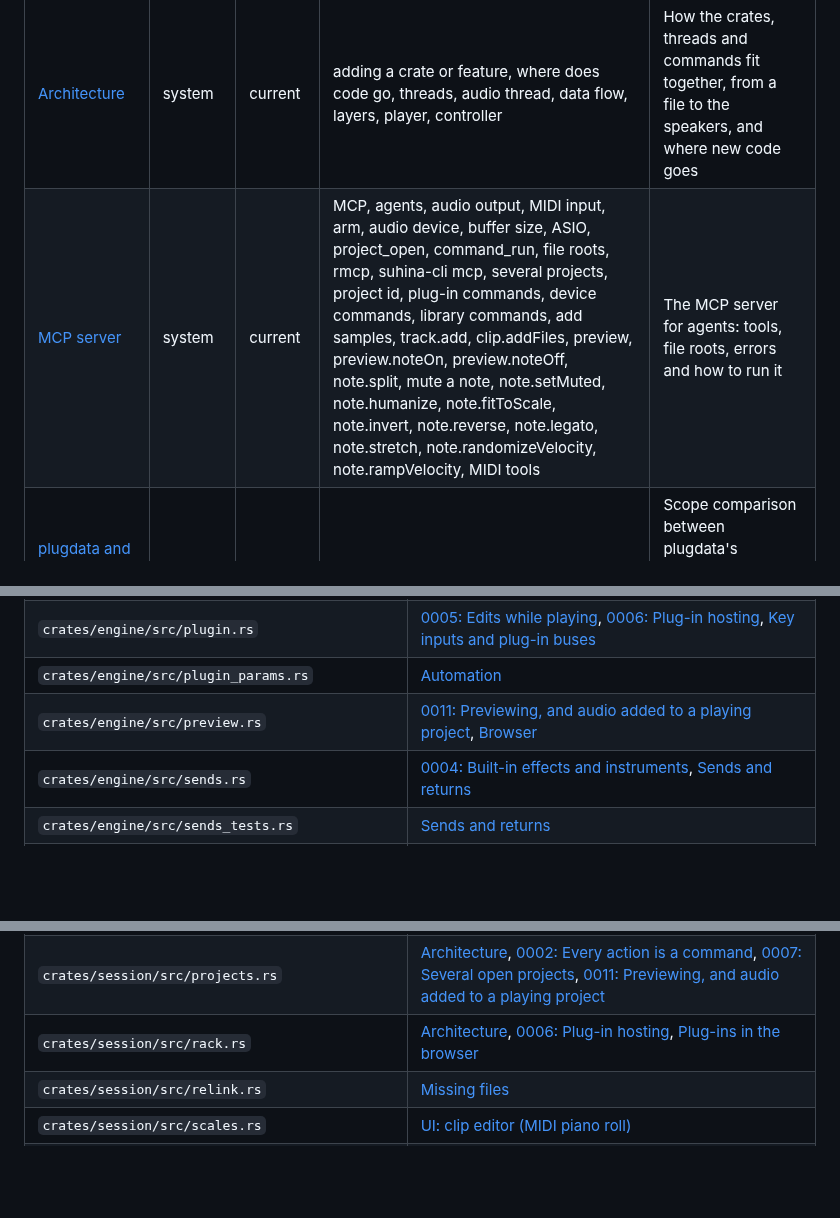
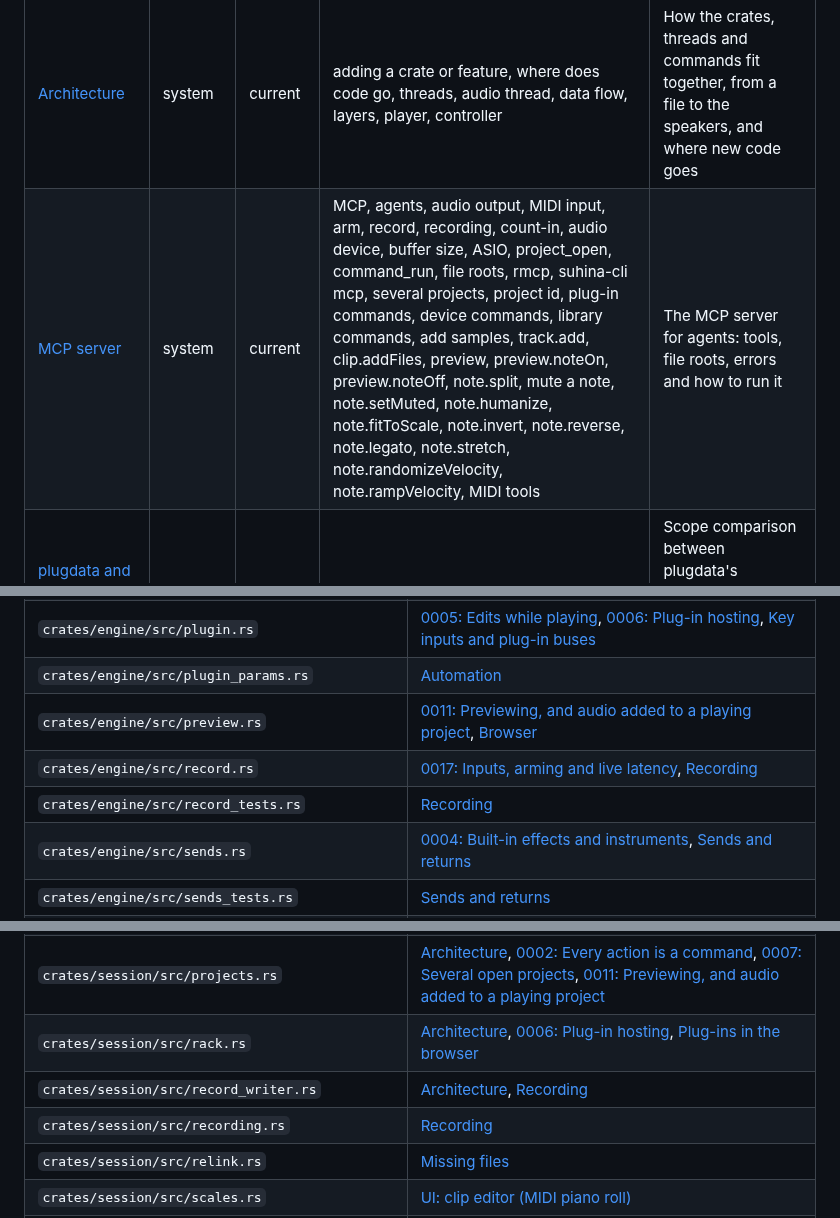
Before and after one commit to Kjnx006/suhina-daw, a Markdown page: docs/INDEX.md, 3 parts joined by grey strips. Drawn GitHub-style; blank space fills up the shorter version.

Commit message:
Docs: regenerate INDEX.md, commands.md, the parity report and figures, and last_verified dates

```diff
--- a/docs/INDEX.md
+++ b/docs/INDEX.md
@@ -19,7 +19,7 @@ after every merge; do not edit by hand. Find a document by what you are about to
 | Document | Type | Status | Read when | What it says |
 |---|---|---|---|---|
 | [Architecture](architecture.md) | system | current | adding a crate or feature, where does code go, threads, audio thread, data flow, layers, player, controller | How the crates, threads and commands fit together, from a file to the speakers, and where new code goes |
-| [MCP server](mcp.md) | system | current | MCP, agents, audio output, MIDI input, arm, audio device, buffer size, ASIO, project_open, command_run, file roots, rmcp, suhina-cli mcp, several projects, project id, plug-in commands, device commands, library commands, add samples, track.add, clip.addFiles, preview, preview.noteOn, preview.noteOff, note.split, mute a note, note.setMuted, note.humanize, note.fitToScale, note.invert, note.reverse, note.legato, note.stretch, note.randomizeVelocity, note.rampVelocity, MIDI tools | The MCP server for agents: tools, file roots, errors and how to run it |
+| [MCP server](mcp.md) | system | current | MCP, agents, audio output, MIDI input, arm, record, recording, count-in, audio device, buffer size, ASIO, project_open, command_run, file roots, rmcp, suhina-cli mcp, several projects, project id, plug-in commands, device commands, library commands, add samples, track.add, clip.addFiles, preview, preview.noteOn, preview.noteOff, note.split, mute a note, note.setMuted, note.humanize, note.fitToScale, note.invert, note.reverse, note.legato, note.stretch, note.randomizeVelocity, note.rampVelocity, MIDI tools | The MCP server for agents: tools, file roots, errors and how to run it |
 | [plugdata and the device SDK: scope comparison](research/parity-plugdata-device-sdk.md) | system | current | plugdata, Pure Data parity, device SDK node coverage, patch devices | Scope comparison between plugdata's documented object ecosystem and Suhina's executable data-only SDK nodes |
 | [0001: A DAW-neutral project model](decisions/0001-daw-neutral-model.md) | decision | current | changing the model, track, channel, clip content, lane, pattern, importing another format, clip scale, default scale | Why tracks and mixer channels are separate and clips place shared contents, so several DAWs' projects fit |
 | [0002: Every action is a command](decisions/0002-commands.md) | decision | current | adding a command, undo, redo, command registry, params, CommandSpec | Why every action is a command with an id, typed params and snapshot undo, shared by CLI, MCP and UI |
@@ -191,6 +193,8 @@ Change this code, and check these documents.
 | `crates/engine/src/plugin.rs` | [0005: Edits while playing](decisions/0005-edits-while-playing.md), [0006: Plug-in hosting](decisions/0006-plug-in-hosting.md), [Key inputs and plug-in buses](spec/sidechain.md) |
 | `crates/engine/src/plugin_params.rs` | [Automation](spec/automation.md) |
 | `crates/engine/src/preview.rs` | [0011: Previewing, and audio added to a playing project](decisions/0011-preview-and-added-audio.md), [Browser](spec/browser.md) |
+| `crates/engine/src/record.rs` | [0017: Inputs, arming and live latency](decisions/0017-inputs-and-latency.md), [Recording](spec/recording.md) |
+| `crates/engine/src/record_tests.rs` | [Recording](spec/recording.md) |
 | `crates/engine/src/sends.rs` | [0004: Built-in effects and instruments](decisions/0004-built-in-devices.md), [Sends and returns](spec/sends-and-returns.md) |
 | `crates/engine/src/sends_tests.rs` | [Sends and returns](spec/sends-and-returns.md) |
 | `crates/engine/src/stretch.rs` | [0003: Time-stretching and stretch modes](decisions/0003-time-stretching.md) |
@@ -258,6 +262,8 @@ Change this code, and check these documents.
 | `crates/session/src/preview.rs` | [0011: Previewing, and audio added to a playing project](decisions/0011-preview-and-added-audio.md), [Browser](spec/browser.md), [UI: clip editor (MIDI piano roll)](spec/ui-clip-editor.md) |
 | `crates/session/src/projects.rs` | [Architecture](architecture.md), [0002: Every action is a command](decisions/0002-commands.md), [0007: Several open projects](decisions/0007-several-open-projects.md), [0011: Previewing, and audio added to a playing project](decisions/0011-preview-and-added-audio.md) |
 | `crates/session/src/rack.rs` | [Architecture](architecture.md), [0006: Plug-in hosting](decisions/0006-plug-in-hosting.md), [Plug-ins in the browser](spec/plugin-browsing.md) |
+| `crates/session/src/record_writer.rs` | [Architecture](architecture.md), [Recording](spec/recording.md) |
+| `crates/session/src/recording.rs` | [Recording](spec/recording.md) |
 | `crates/session/src/relink.rs` | [Missing files](spec/missing-files.md) |
 | `crates/session/src/scales.rs` | [UI: clip editor (MIDI piano roll)](spec/ui-clip-editor.md) |
 | `crates/session/src/sends.rs` | [Sends and returns](spec/sends-and-returns.md) |
```
Also changed, not shown: other parts of docs/INDEX.md (+5 -0 lines), docs/commands.md (+4 -0 lines), docs/research/parity-live-12.md (+7 -7 lines), docs/research/parity-live-12-by-area.png, docs/research/parity-live-12-overview.png.
